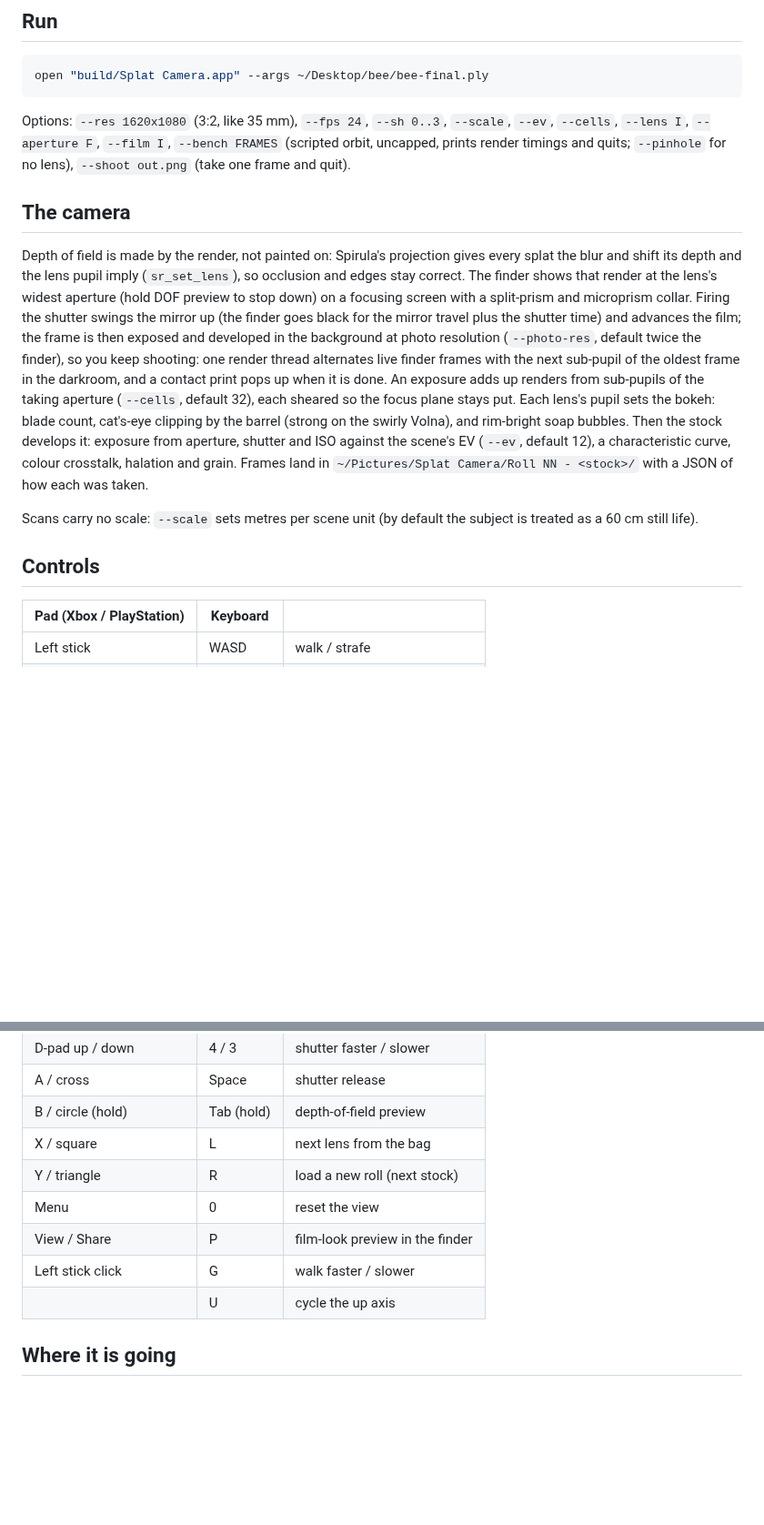
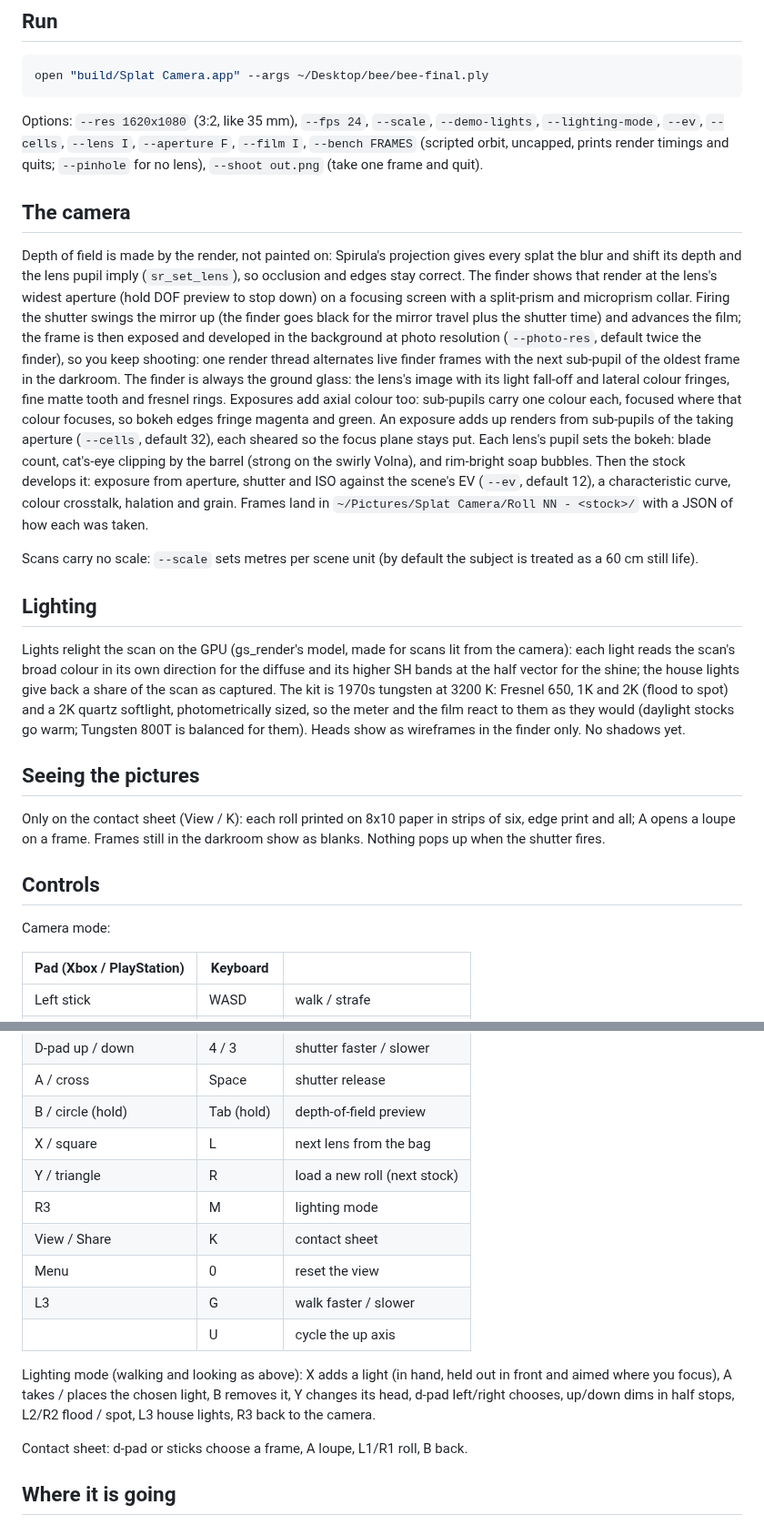
Before and after one commit to timfennell/vintage-click, a Markdown page: README.md, 2 parts joined by grey strips. Shown at 91% size. GitHub-like rendering; blank space fills up the shorter version.

````diff
--- a/README.md
+++ b/README.md
@@ -28,7 +28,8 @@ SPIRULA_BUILD=~/Documents/spirula-studio-capture/build ./build.sh
 open "build/Splat Camera.app" --args ~/Desktop/bee/bee-final.ply
 ```
 
-Options: `--res 1620x1080` (3:2, like 35 mm), `--fps 24`, `--sh 0..3`, `--scale`,
+Options: `--res 1620x1080` (3:2, like 35 mm), `--fps 24`, `--scale`, `--demo-lights`,
+`--lighting-mode`,
 `--ev`, `--cells`, `--lens I`, `--aperture F`, `--film I`, `--bench FRAMES`
 (scripted orbit, uncapped, prints render timings and quits; `--pinhole` for
 no lens), `--shoot out.png` (take one frame and quit).
@@ -44,8 +45,11 @@ shutter swings the mirror up (the finder goes black for the mirror travel
 plus the shutter time) and advances the film; the frame is then exposed and
 developed in the background at photo resolution (`--photo-res`, default
 twice the finder), so you keep shooting: one render thread alternates live
-finder frames with the next sub-pupil of the oldest frame in the darkroom,
-and a contact print pops up when it is done. An exposure adds up renders
+finder frames with the next sub-pupil of the oldest frame in the darkroom.
+The finder is always the ground glass: the lens's image with its light
+fall-off and lateral colour fringes, fine matte tooth and fresnel rings.
+Exposures add axial colour too: sub-pupils carry one colour each, focused
+where that colour focuses, so bokeh edges fringe magenta and green. An exposure adds up renders
 from sub-pupils of the taking aperture (`--cells`, default 32), each
 sheared so the focus plane stays put. Each
 lens's pupil sets the bokeh: blade count, cat's-eye clipping by the barrel
@@ -58,7 +62,26 @@ JSON of how each was taken.
 Scans carry no scale: `--scale` sets metres per scene unit (by default the
 subject is treated as a 60 cm still life).
 
+## Lighting
+
+Lights relight the scan on the GPU (gs_render's model, made for scans lit
+from the camera): each light reads the scan's broad colour in its own
+direction for the diffuse and its higher SH bands at the half vector for the
+shine; the house lights give back a share of the scan as captured. The kit is
+1970s tungsten at 3200 K: Fresnel 650, 1K and 2K (flood to spot) and a 2K
+quartz softlight, photometrically sized, so the meter and the film react to
+them as they would (daylight stocks go warm; Tungsten 800T is balanced for
+them). Heads show as wireframes in the finder only. No shadows yet.
+
+## Seeing the pictures
+
+Only on the contact sheet (View / K): each roll printed on 8x10 paper in
+strips of six, edge print and all; A opens a loupe on a frame. Frames still
+in the darkroom show as blanks. Nothing pops up when the shutter fires.
+
 ## Controls
+
+Camera mode:
 
 | Pad (Xbox / PlayStation) | Keyboard | |
 |---|---|---|
@@ -72,10 +95,18 @@ subject is treated as a 60 cm still life).
 | B / circle (hold) | Tab (hold) | depth-of-field preview |
 | X / square | L | next lens from the bag |
 | Y / triangle | R | load a new roll (next stock) |
+| R3 | M | lighting mode |
+| View / Share | K | contact sheet |
 | Menu | 0 | reset the view |
-| View / Share | P | film-look preview in the finder |
-| Left stick click | G | walk faster / slower |
+| L3 | G | walk faster / slower |
 | | U | cycle the up axis |
+
+Lighting mode (walking and looking as above): X adds a light (in hand, held
+out in front and aimed where you focus), A takes / places the chosen light,
+B removes it, Y changes its head, d-pad left/right chooses, up/down dims in
+half stops, L2/R2 flood / spot, L3 house lights, R3 back to the camera.
+
+Contact sheet: d-pad or sticks choose a frame, A loupe, L1/R1 roll, B back.
 
 ## Where it is going
 
````
Also changed, not shown: docs/finder-lighting.jpg (added), 13 other files.
